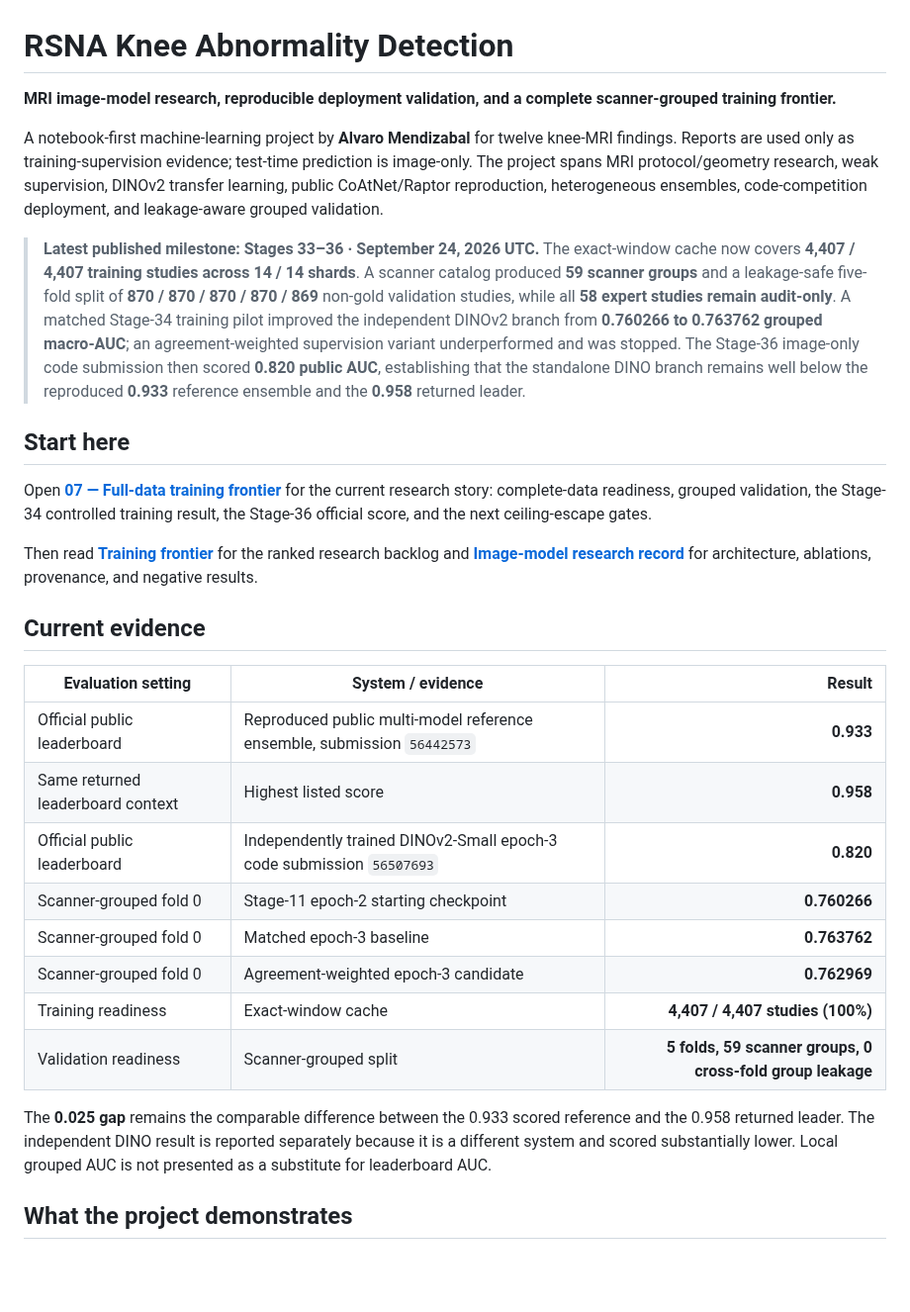
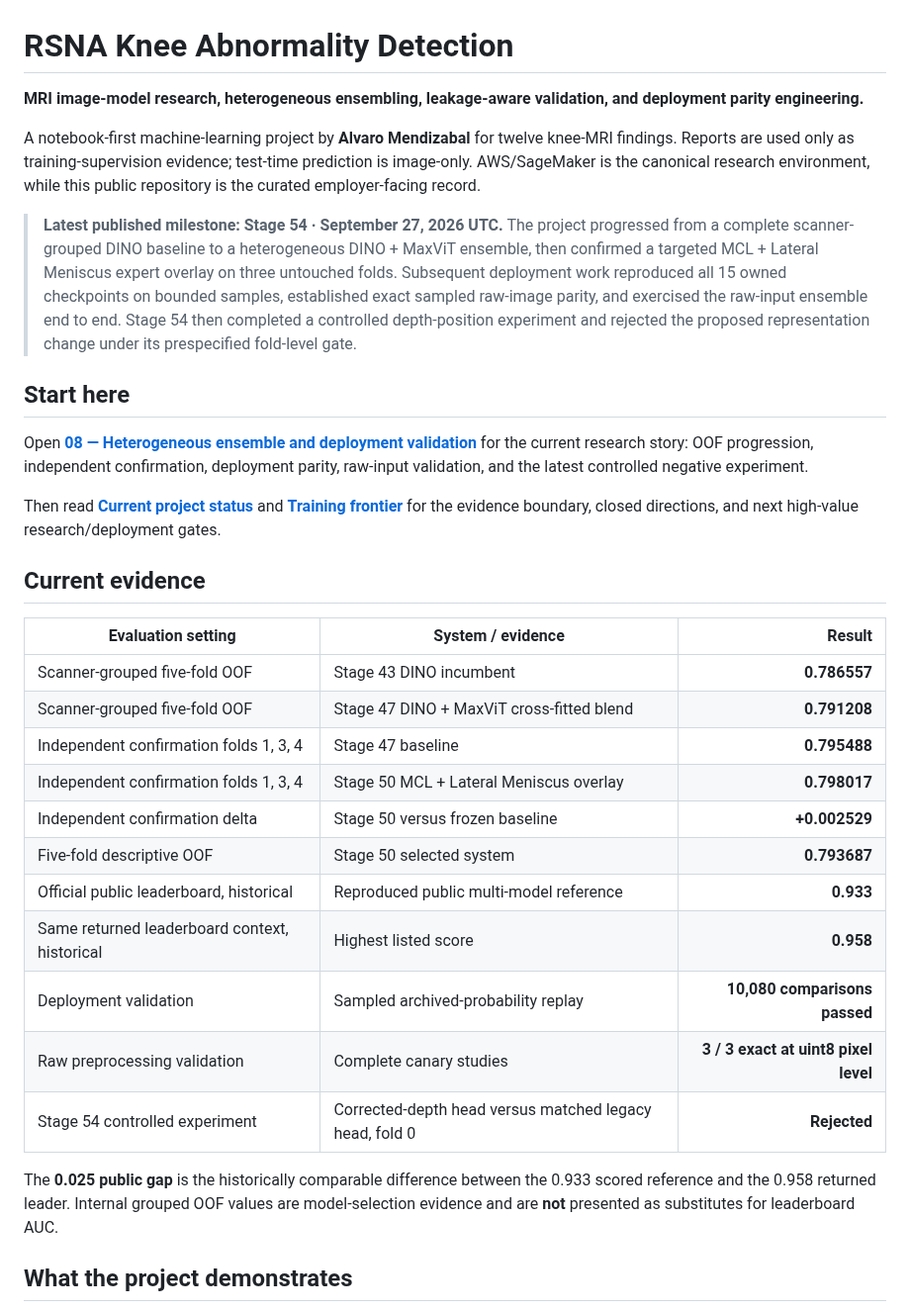
Before and after one commit to alvaromendizabal/rsna-knee-abnormality-detection, a Markdown page: README.md, the part around one of its changes. Shown at 99% size. Rendered like a GitHub page; blank space fills up the shorter version.

```diff
--- a/README.md
+++ b/README.md
@@ -1,31 +1,34 @@
 # RSNA Knee Abnormality Detection
 
-**MRI image-model research, reproducible deployment validation, and a complete scanner-grouped training frontier.**
+**MRI image-model research, heterogeneous ensembling, leakage-aware validation, and deployment parity engineering.**
 
-A notebook-first machine-learning project by **Alvaro Mendizabal** for twelve knee-MRI findings. Reports are used only as training-supervision evidence; test-time prediction is image-only. The project spans MRI protocol/geometry research, weak supervision, DINOv2 transfer learning, public CoAtNet/Raptor reproduction, heterogeneous ensembles, code-competition deployment, and leakage-aware grouped validation.
+A notebook-first machine-learning project by **Alvaro Mendizabal** for twelve knee-MRI findings. Reports are used only as training-supervision evidence; test-time prediction is image-only. AWS/SageMaker is the canonical research environment, while this public repository is the curated employer-facing record.
 
-> **Latest published milestone: Stages 33–36 · September 24, 2026 UTC.** The exact-window cache now covers **4,407 / 4,407 training studies across 14 / 14 shards**. A scanner catalog produced **59 scanner groups** and a leakage-safe five-fold split of **870 / 870 / 870 / 870 / 869** non-gold validation studies, while all **58 expert studies remain audit-only**. A matched Stage-34 training pilot improved the independent DINOv2 branch from **0.760266 to 0.763762 grouped macro-AUC**; an agreement-weighted supervision variant underperformed and was stopped. The Stage-36 image-only code submission then scored **0.820 public AUC**, establishing that the standalone DINO branch remains well below the reproduced **0.933** reference ensemble and the **0.958** returned leader.
+> **Latest published milestone: Stage 54 · September 27, 2026 UTC.** The project progressed from a complete scanner-grouped DINO baseline to a heterogeneous DINO + MaxViT ensemble, then confirmed a targeted MCL + Lateral Meniscus expert overlay on three untouched folds. Subsequent deployment work reproduced all 15 owned checkpoints on bounded samples, established exact sampled raw-image parity, and exercised the raw-input ensemble end to end. Stage 54 then completed a controlled depth-position experiment and rejected the proposed representation change under its prespecified fold-level gate.
 
 ## Start here
 
-Open **[07 — Full-data training frontier](notebooks/07_deployment_and_training_frontier.ipynb)** for the current research story: complete-data readiness, grouped validation, the Stage-34 controlled training result, the Stage-36 official score, and the next ceiling-escape gates.
+Open **[08 — Heterogeneous ensemble and deployment validation](notebooks/08_heterogeneous_ensemble_and_deployment_validation.ipynb)** for the current research story: OOF progression, independent confirmation, deployment parity, raw-input validation, and the latest controlled negative experiment.
 
-Then read **[Training frontier](docs/TRAINING_FRONTIER.md)** for the ranked research backlog and **[Image-model research record](docs/IMAGE_MODELS.md)** for architecture, ablations, provenance, and negative results.
+Then read **[Current project status](docs/PROJECT_STATUS.md)** and **[Training frontier](docs/TRAINING_FRONTIER.md)** for the evidence boundary, closed directions, and next high-value research/deployment gates.
 
 ## Current evidence
 
 | Evaluation setting | System / evidence | Result |
 |---|---|---:|
-| Official public leaderboard | Reproduced public multi-model reference ensemble, submission `56442573` | **0.933** |
-| Same returned leaderboard context | Highest listed score | **0.958** |
-| Official public leaderboard | Independently trained DINOv2-Small epoch-3 code submission `56507693` | **0.820** |
-| Scanner-grouped fold 0 | Stage-11 epoch-2 starting checkpoint | **0.760266** |
-| Scanner-grouped fold 0 | Matched epoch-3 baseline | **0.763762** |
-| Scanner-grouped fold 0 | Agreement-weighted epoch-3 candidate | **0.762969** |
-| Training readiness | Exact-window cache | **4,407 / 4,407 studies (100%)** |
-| Validation readiness | Scanner-grouped split | **5 folds, 59 scanner groups, 0 cross-fold group leakage** |
+| Scanner-grouped five-fold OOF | Stage 43 DINO incumbent | **0.786557** |
+| Scanner-grouped five-fold OOF | Stage 47 DINO + MaxViT cross-fitted blend | **0.791208** |
+| Independent confirmation folds 1, 3, 4 | Stage 47 baseline | **0.795488** |
+| Independent confirmation folds 1, 3, 4 | Stage 50 MCL + Lateral Meniscus overlay | **0.798017** |
+| Independent confirmation delta | Stage 50 versus frozen baseline | **+0.002529** |
+| Five-fold descriptive OOF | Stage 50 selected system | **0.793687** |
+| Official public leaderboard, historical | Reproduced public multi-model reference | **0.933** |
+| Same returned leaderboard context, historical | Highest listed score | **0.958** |
+| Deployment validation | Sampled archived-probability replay | **10,080 comparisons passed** |
+| Raw preprocessing validation | Complete canary studies | **3 / 3 exact at uint8 pixel level** |
+| Stage 54 controlled experiment | Corrected-depth head versus matched legacy head, fold 0 | **Rejected** |
 
-The **0.025 gap** remains the comparable difference between the 0.933 scored reference and the 0.958 returned leader. The independent DINO result is reported separately because it is a different system and scored substantially lower. Local grouped AUC is not presented as a substitute for leaderboard AUC.
+The **0.025 public gap** is the historically comparable difference between the 0.933 scored reference and the 0.958 returned leader. Internal grouped OOF values are model-selection evidence and are **not** presented as substitutes for leaderboard AUC.
 
 ## What the project demonstrates
 
```
Also changed, not shown: other parts of README.md (+27 -11 lines).
